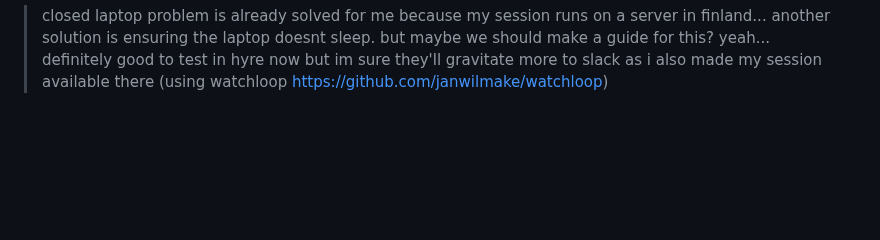
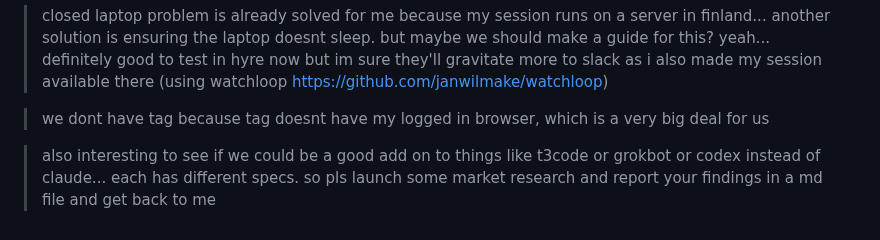
Before and after one commit to janwilmake/screenless, a Markdown page: intent/2026-10-18-session-16-call-back-not-pin.md, the part around the change. GitHub-like rendering; blank space fills up the shorter version.

```diff
--- a/intent/2026-10-18-session-16-call-back-not-pin.md
+++ b/intent/2026-10-18-session-16-call-back-not-pin.md
@@ -137,3 +137,7 @@ then:
 > wdyt of screenless as a product. do you think it could grow to 10k mrr?
 
 > closed laptop problem is already solved for me because my session runs on a server in finland... another solution is ensuring the laptop doesnt sleep. but maybe we should make a guide for this? yeah... definitely good to test in hyre now but im sure they'll gravitate more to slack as i also made my session available there (using watchloop https://github.com/janwilmake/watchloop)
+
+> we dont have tag because tag doesnt have my logged in browser, which is a very big deal for us
+
+> also interesting to see if we could be a good add on to things like t3code or grokbot or codex instead of claude... each has different specs. so pls launch some market research and report your findings in a md file and get back to me
```
Also changed, not shown: research/agent-hosts.md (added, +128 -0 lines).
